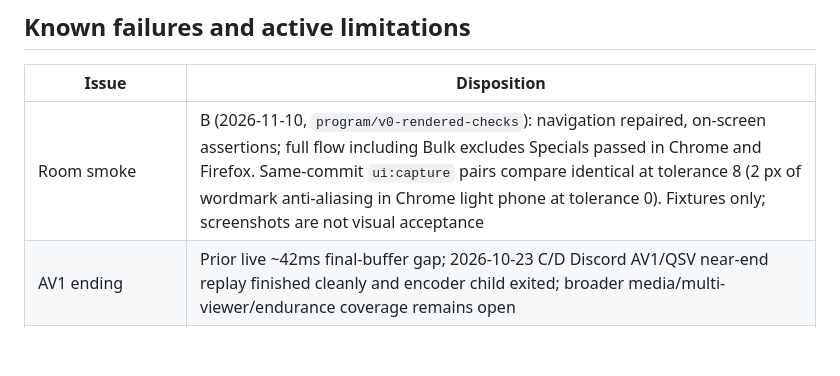
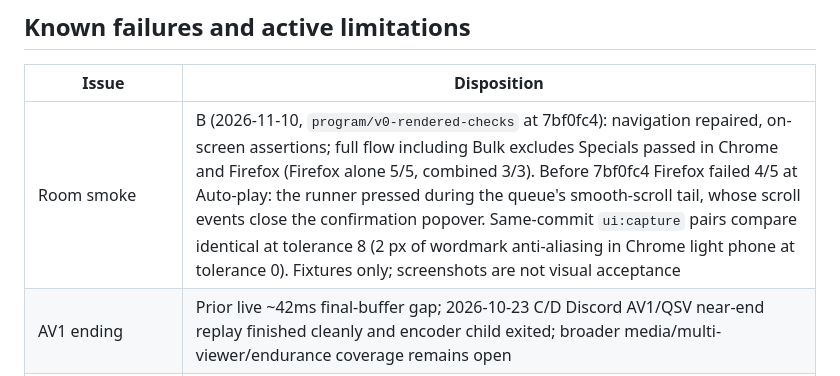
Before and after one commit to radbot44/uburoom, a Markdown page: docs/testing.md, the part around the change. GitHub-like rendering; blank space fills up the shorter version.

Commit message:
Cite the commit where the Firefox room smoke passes
The Room smoke entry claimed a Chrome and Firefox pass at the earlier
revision, where Firefox failed 4 of 5 runs. It now cites 7bf0fc4, the
runs behind it, and the cause of the earlier failure.

Co-Authored-By: Claude Opus 5.5 <noreply@anthropic.com>

```diff
--- a/docs/testing.md
+++ b/docs/testing.md
@@ -120,7 +120,7 @@ P5/P6 human check: watch together ~3 minutes, pause/resume/seek, background one
 
 | Issue | Disposition |
 | --- | --- |
-| Room smoke | B (2026-11-10, `program/v0-rendered-checks`): navigation repaired, on-screen assertions; full flow including Bulk excludes Specials passed in Chrome and Firefox. Same-commit `ui:capture` pairs compare identical at tolerance 8 (2 px of wordmark anti-aliasing in Chrome light phone at tolerance 0). Fixtures only; screenshots are not visual acceptance |
+| Room smoke | B (2026-11-10, `program/v0-rendered-checks` at 7bf0fc4): navigation repaired, on-screen assertions; full flow including Bulk excludes Specials passed in Chrome and Firefox (Firefox alone 5/5, combined 3/3). Before 7bf0fc4 Firefox failed 4/5 at Auto-play: the runner pressed during the queue's smooth-scroll tail, whose scroll events close the confirmation popover. Same-commit `ui:capture` pairs compare identical at tolerance 8 (2 px of wordmark anti-aliasing in Chrome light phone at tolerance 0). Fixtures only; screenshots are not visual acceptance |
 | AV1 ending | Prior live ~42ms final-buffer gap; 2026-10-23 C/D Discord AV1/QSV near-end replay finished cleanly and encoder child exited; broader media/multi-viewer/endurance coverage remains open |
 | Real soak | First run unloaded/recovered; repeat run clean. Original trigger unproven (suspected transient internet dropout, not a confirmed current playback defect) |
 | Resource/timing fixtures | A locked-disk timer assertion failed under extreme contention then passed alone/full rerun; no assertion weakened |
```
